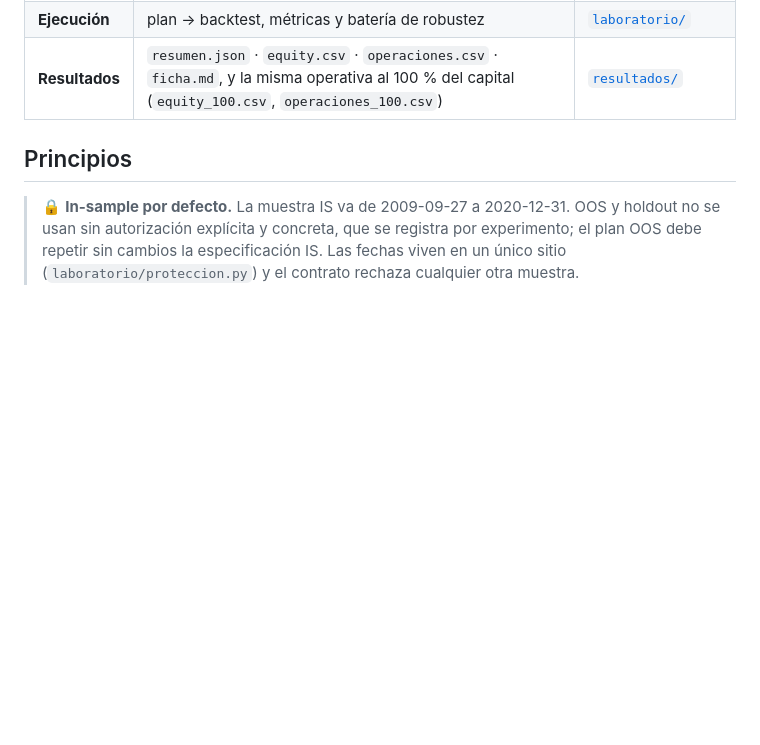
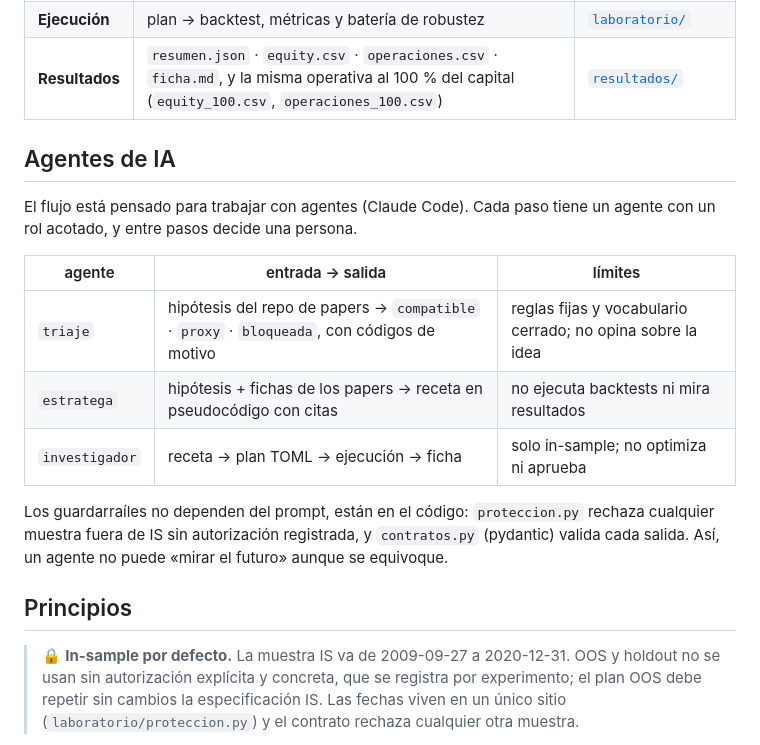
Before and after one commit to daridoto/edge_factory, a Markdown page: README.md, the part around the change. Drawn GitHub-style; blank space fills up the shorter version.

Commit message:
README: sección de agentes de IA y guardarraíles
Co-Authored-By: Claude Opus 5.5 <noreply@anthropic.com>

```diff
--- a/README.md
+++ b/README.md
@@ -44,6 +44,18 @@ flowchart LR
 | **Plan** | receta → experimento fijado antes de calcular (TOML) | [`experimentos/`](experimentos/) |
 | **Ejecución** | plan → backtest, métricas y batería de robustez | [`laboratorio/`](laboratorio/) |
 | **Resultados** | `resumen.json` · `equity.csv` · `operaciones.csv` · `ficha.md`, y la misma operativa al 100 % del capital (`equity_100.csv`, `operaciones_100.csv`) | [`resultados/`](resultados/) |
+
+## Agentes de IA
+
+El flujo está pensado para trabajar con agentes (Claude Code). Cada paso tiene un agente con un rol acotado, y entre pasos decide una persona.
+
+| agente | entrada → salida | límites |
+|---|---|---|
+| `triaje` | hipótesis del repo de papers → `compatible` · `proxy` · `bloqueada`, con códigos de motivo | reglas fijas y vocabulario cerrado; no opina sobre la idea |
+| `estratega` | hipótesis + fichas de los papers → receta en pseudocódigo con citas | no ejecuta backtests ni mira resultados |
+| `investigador` | receta → plan TOML → ejecución → ficha | solo in-sample; no optimiza ni aprueba |
+
+Los guardarraíles no dependen del prompt, están en el código: `proteccion.py` rechaza cualquier muestra fuera de IS sin autorización registrada, y `contratos.py` (pydantic) valida cada salida. Así, un agente no puede «mirar el futuro» aunque se equivoque.
 
 ## Principios
 
```
